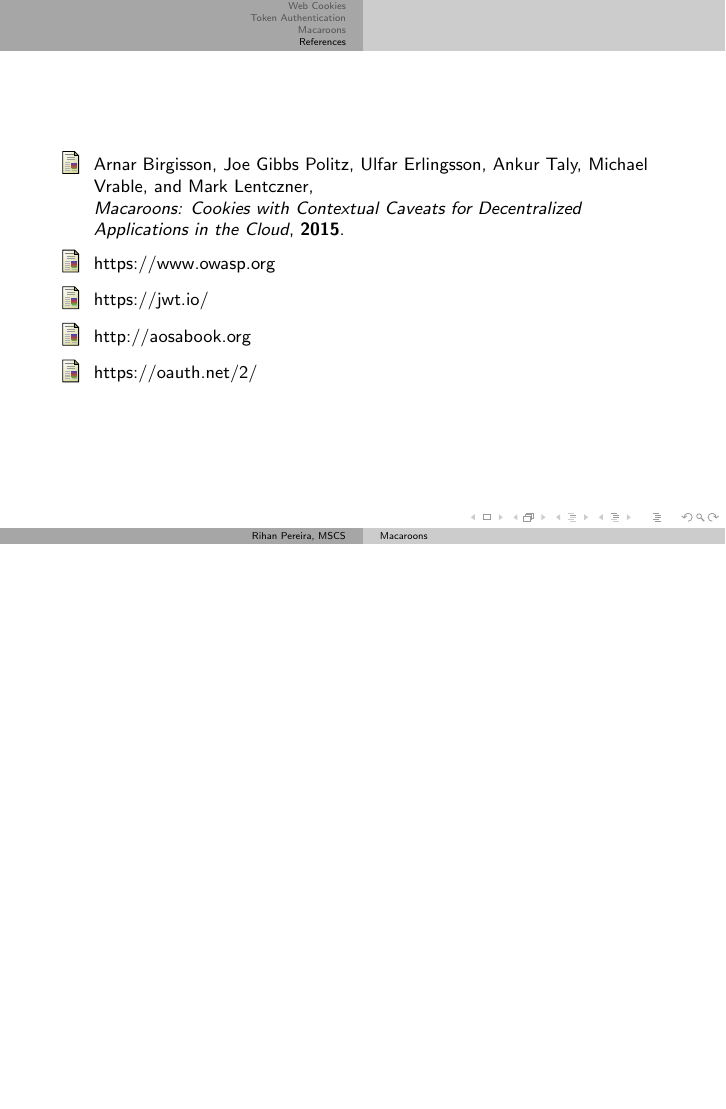
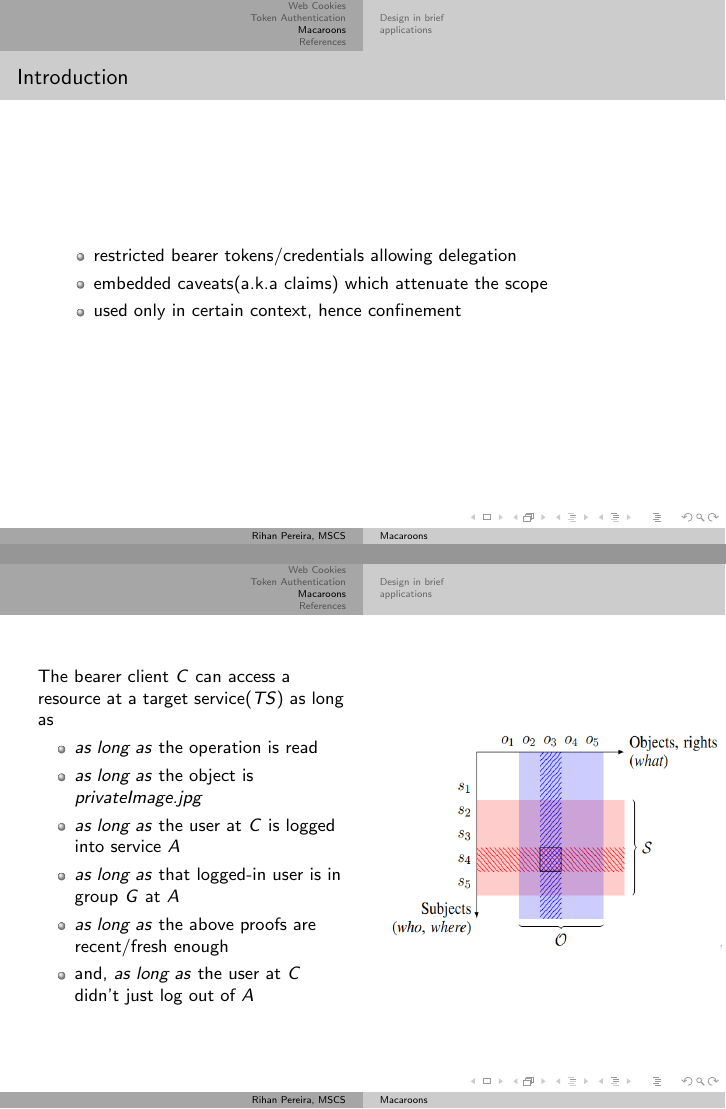
Before and after one commit to rihbyne/comp524_web_security, LaTeX slides (comp524cybertalk.tex): page 29 of 30 before the commit and pages 30 and 32 of 43 after it, the two joined at a grey line, the shorter picture padded with empty space. Compiled offline with pdfLaTeX.

Commit message:
updated section on macaroon security

```diff
--- a/comp524cybertalk.tex
+++ b/comp524cybertalk.tex
@@ -186,4 +186,30 @@
 % -------------------------------------
 
 \section{Macaroons}
+\begin{frame}{Introduction}
+  \begin{itemize}
+    \item restricted bearer tokens/credentials allowing delegation
+      \pause
+    \item embedded caveats(a.k.a claims) which attenuate the scope
+      \pause
+    \item used only in certain context, hence confinement
+  \end{itemize}
+\end{frame}
+
 \begin{frame}
+  \begin{columns}
+    \column{0.5\textwidth}
+    The bearer client $C$ can access a resource at a target service($TS$) as long as
+    \begin{itemize}
+      \item \textit{as long as} the operation is read
+      \item \textit{as long as} the object is \textit{privateImage.jpg}
+      \item \textit{as long as} the user at $C$ is logged into service $A$
+      \item \textit{as long as} that logged-in user is in group $G$ at $A$
+      \item \textit{as long as} the above proofs are recent/fresh enough
+      \item and, \textit{as long as} the user at $C$ didn’t just log out of $A$
+    \end{itemize}
+    \pause
+    \column{0.5\textwidth}
+    \centering{\includegraphics[width=60mm, height=40mm, scale=0.1]{img/macaroons/ac_matrix.png}}
+  \end{columns}
+\end{frame}
@@ -189,0 +225,2 @@
+\subsection{Design in brief}
+\begin{frame}{Design in brief}
@@ -189,0 +236,2 @@
+\subsection{applications}
+\begin{frame}{applications}
```
Also changed, not shown: comp524cybertalk.pdf, comp524cybertalk.tex (34 more changed lines), 2 other files.
